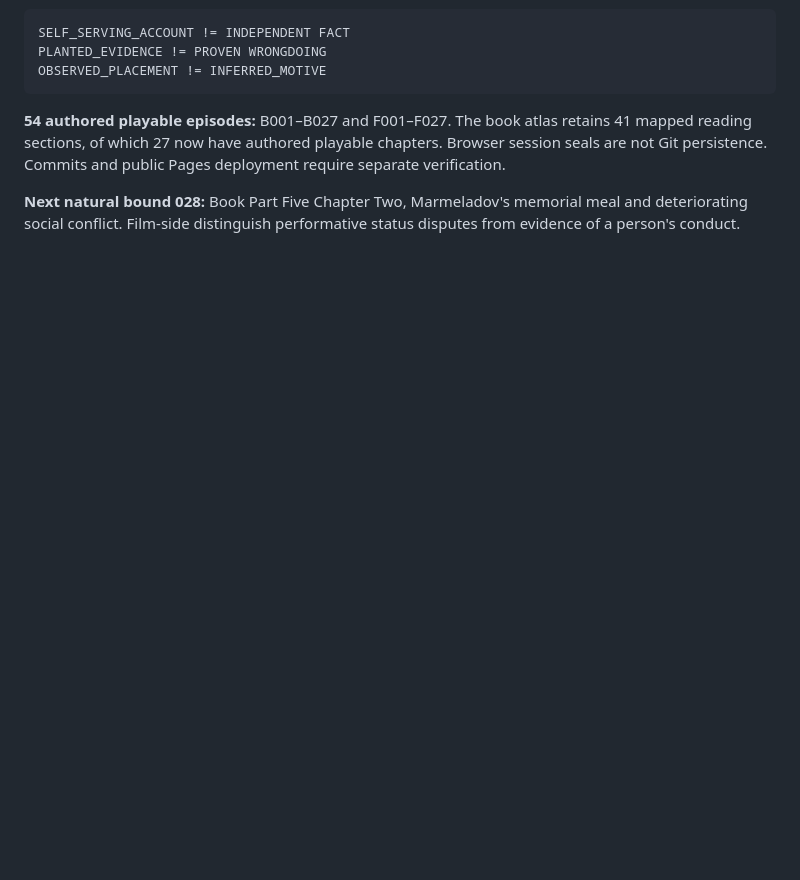
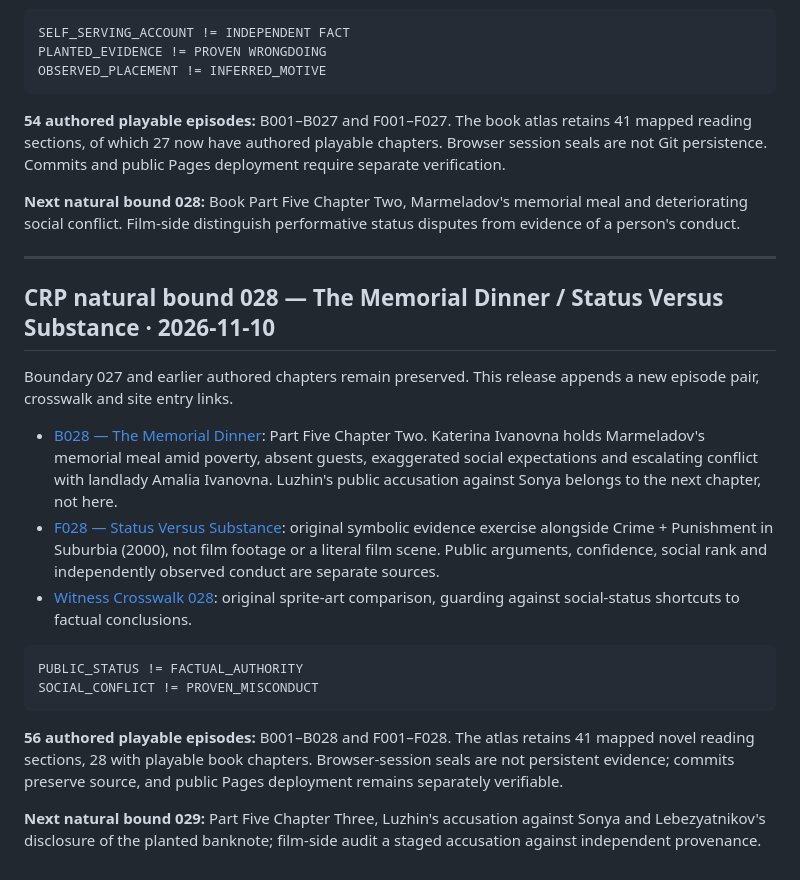
Before and after one commit to DavidWise01/crime-and-punishment, a Markdown page: README.md, the part around the change. Drawn GitHub-style; blank space fills up the shorter version.

Commit message:
CRP 028 append-only navigation and release ledger: README.md

````diff
--- a/README.md
+++ b/README.md
@@ -1211,3 +1211,23 @@ OBSERVED_PLACEMENT != INFERRED_MOTIVE
 **54 authored playable episodes:** B001–B027 and F001–F027. The book atlas retains 41 mapped reading sections, of which 27 now have authored playable chapters. Browser session seals are not Git persistence. Commits and public Pages deployment require separate verification.
 
 **Next natural bound 028:** Book Part Five Chapter Two, Marmeladov's memorial meal and deteriorating social conflict. Film-side distinguish performative status disputes from evidence of a person's conduct.
+
+
+---
+
+## CRP natural bound 028 — The Memorial Dinner / Status Versus Substance · 2026-11-10
+
+Boundary 027 and earlier authored chapters remain preserved. This release appends a new episode pair, crosswalk and site entry links.
+
+- [B028 — The Memorial Dinner](episodes/B028-the-memorial-dinner.html): Part Five Chapter Two. Katerina Ivanovna holds Marmeladov's memorial meal amid poverty, absent guests, exaggerated social expectations and escalating conflict with landlady Amalia Ivanovna. Luzhin's public accusation against Sonya belongs to the next chapter, not here.
+- [F028 — Status Versus Substance](episodes/F028-status-versus-substance.html): original symbolic evidence exercise alongside Crime + Punishment in Suburbia (2000), not film footage or a literal film scene. Public arguments, confidence, social rank and independently observed conduct are separate sources.
+- [Witness Crosswalk 028](witness-crosswalk-028.html): original sprite-art comparison, guarding against social-status shortcuts to factual conclusions.
+
+```yaml
+PUBLIC_STATUS != FACTUAL_AUTHORITY
+SOCIAL_CONFLICT != PROVEN_MISCONDUCT
+```
+
+**56 authored playable episodes:** B001–B028 and F001–F028. The atlas retains 41 mapped novel reading sections, 28 with playable book chapters. Browser-session seals are not persistent evidence; commits preserve source, and public Pages deployment remains separately verifiable.
+
+**Next natural bound 029:** Part Five Chapter Three, Luzhin's accusation against Sonya and Lebezyatnikov's disclosure of the planted banknote; film-side audit a staged accusation against independent provenance.
````
